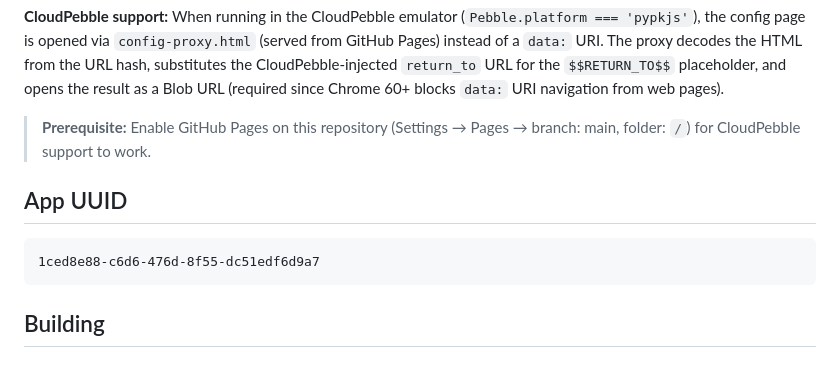
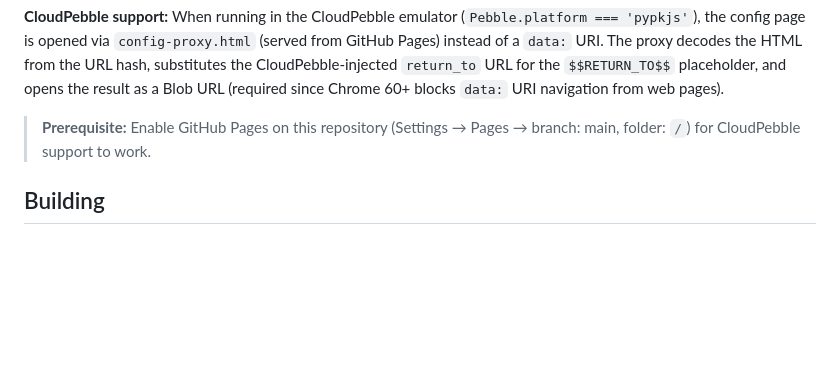
Before and after one commit to ping840907/Peleprompter, a Markdown page: README.md, the part around the change. Drawn GitHub-style; blank space fills up the shorter version.

Commit message:
Remove App UUID section from README
Removed App UUID section from README.md.

````diff
--- a/README.md
+++ b/README.md
@@ -192,12 +192,6 @@ Accessible from the Pebble mobile app's settings gear. The config page is built
 
 > **Prerequisite:** Enable GitHub Pages on this repository (Settings → Pages → branch: main, folder: `/`) for CloudPebble support to work.
 
-## App UUID
-
-```
-1ced8e88-c6d6-476d-8f55-dc51edf6d9a7
-```
-
 ## Building
 
 ### Pebble Watchapp
````
